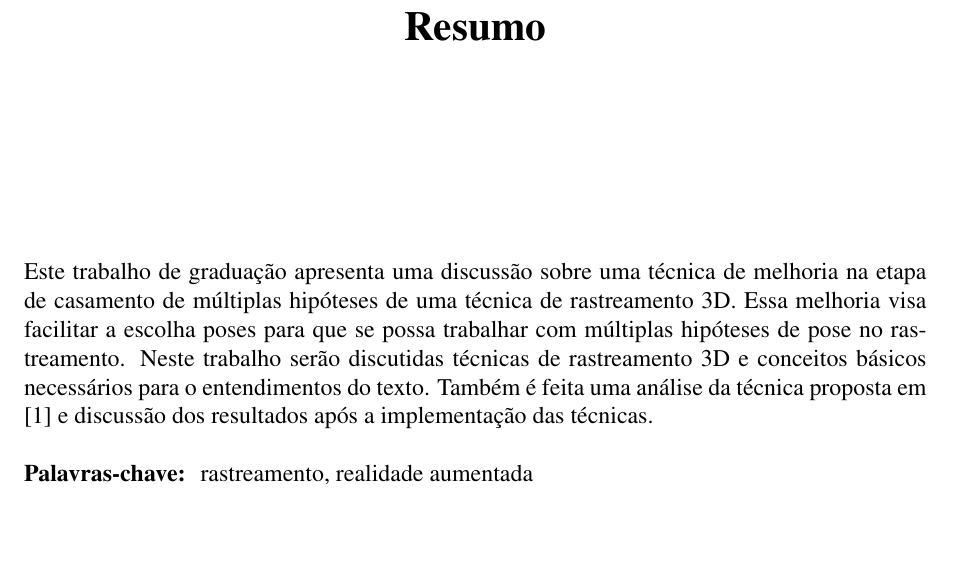
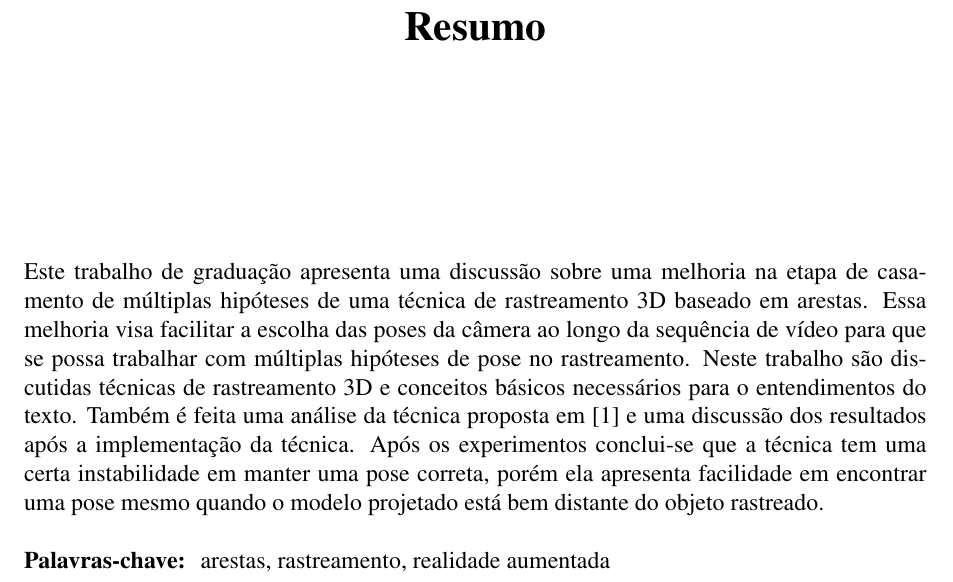
Before and after one commit to omailson/monografia, a LaTeX thesis (monografia.tex, which reads monografia/resumo.tex): part of page 7 of 40, cut so that both start at the same text, the shorter picture padded with empty space. Compiled offline with pdfLaTeX.

Commit message:
Resultado mais importante escrito no resumo

```diff
--- a/monografia/resumo.tex
+++ b/monografia/resumo.tex
@@ -1,7 +1,7 @@
 \resumo
-Este trabalho de graduação apresenta uma discussão sobre uma técnica de melhoria na etapa de casamento de múltiplas hipóteses de uma técnica de rastreamento 3D. Essa melhoria visa facilitar a escolha poses para que se possa trabalhar com múltiplas hipóteses de pose no rastreamento. Neste trabalho serão discutidas técnicas de rastreamento 3D e conceitos básicos necessários para o entendimentos do texto. Também é feita uma análise da técnica proposta em \cite{celine} e discussão dos resultados após a implementação das técnicas.
+Este trabalho de graduação apresenta uma discussão sobre uma melhoria na etapa de casamento de múltiplas hipóteses de uma técnica de rastreamento 3D baseado em arestas. Essa melhoria visa facilitar a escolha das poses da câmera ao longo da sequência de vídeo para que se possa trabalhar com múltiplas hipóteses de pose no rastreamento. Neste trabalho são discutidas técnicas de rastreamento 3D e conceitos básicos necessários para o entendimentos do texto. Também é feita uma análise da técnica proposta em \cite{celine} e uma discussão dos resultados após a implementação da técnica. Após os experimentos conclui-se que a técnica tem uma certa instabilidade em manter uma pose correta, porém ela apresenta facilidade em encontrar uma pose mesmo quando o modelo projetado está bem distante do objeto rastreado.
 \begin{keywords}
-rastreamento, realidade aumentada
+arestas, rastreamento, realidade aumentada
 \end{keywords}
 
 % \abstract
```
